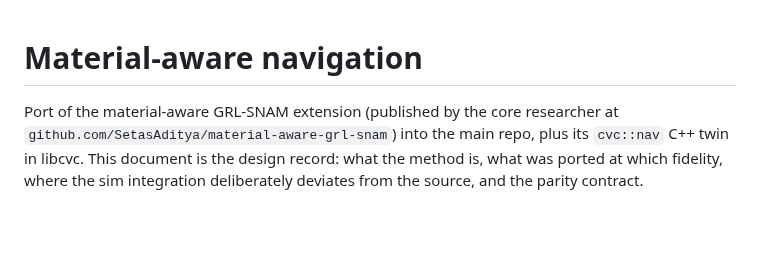
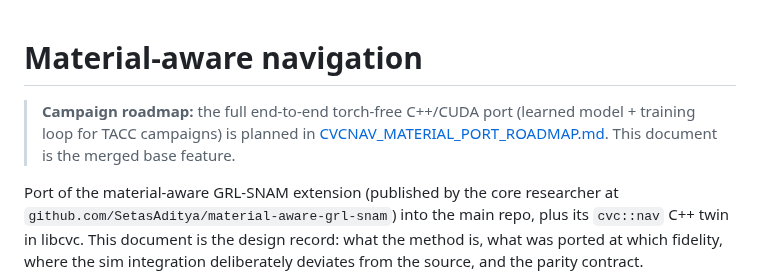
Before and after one commit to CVC-Lab/GRL-SNAM, a Markdown page: docs/MATERIAL_NAV.md, the part around the change. Rendered like a GitHub page; blank space fills up the shorter version.

```diff
--- a/docs/MATERIAL_NAV.md
+++ b/docs/MATERIAL_NAV.md
@@ -1,4 +1,10 @@
 # Material-aware navigation
+
+> **Campaign roadmap:** the full end-to-end torch-free C++/CUDA port (learned
+> model + training loop for TACC campaigns) is planned in
+> [CVCNAV_MATERIAL_PORT_ROADMAP.md](CVCNAV_MATERIAL_PORT_ROADMAP.md). This
+> document is the merged base feature.
+
 
 Port of the material-aware GRL-SNAM extension (published by the core
 researcher at `github.com/SetasAditya/material-aware-grl-snam`) into the main
```
Also changed, not shown: docs/CVCNAV_MATERIAL_PORT_ROADMAP.md (added, +222 -0 lines).
